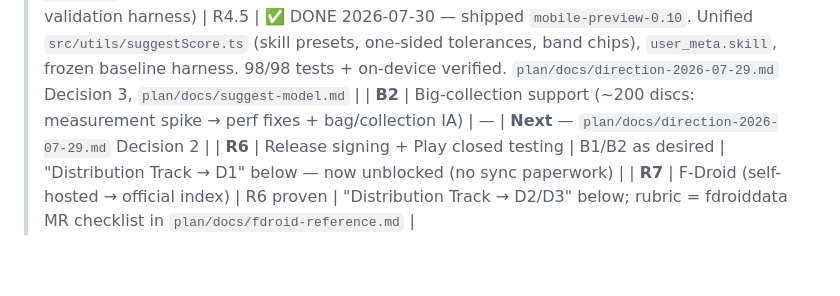
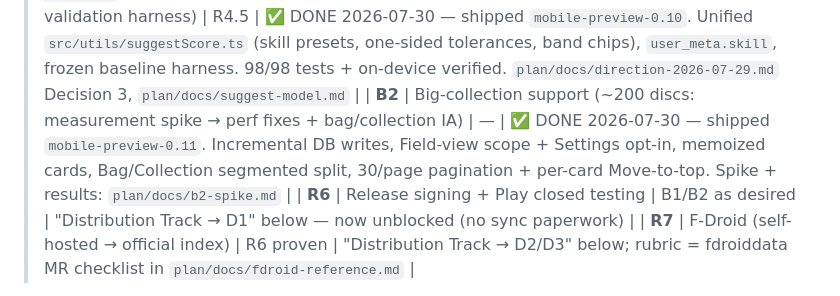
Before and after one commit to flyboy-byte/disc-tracker, a Markdown page: app/PORT_PLAN.md, the part around the change. Rendered like a GitHub page; blank space fills up the shorter version.

```diff
--- a/app/PORT_PLAN.md
+++ b/app/PORT_PLAN.md
@@ -124,7 +124,7 @@ sessions without half-finished work in the tree.
 | **R4.5** | Physics-sim port (shotshaper) — **re-sequenced before R5 by Logan 2026-07-29** | R4 | ✅ DONE 2026-07-29 — Path B (on-device TS port). `src/physics/sim/`, parity-tested. Scoping: `plan/docs/physics-sim-port.md` |
 | **R5** | VPS sync (opt-in, own server) | — | **DEFERRED 2026-07-29 — researched-and-ready, NOT cut.** CSV is the shipping portability story; sync revisitable anytime (Logan values it). Decision 1 + `sync-design.md` |
 | **B1** | Disc-suggestion accuracy rewrite (scoring model + thrower setting + validation harness) | R4.5 | ✅ DONE 2026-07-30 — shipped `mobile-preview-0.10`. Unified `src/utils/suggestScore.ts` (skill presets, one-sided tolerances, band chips), `user_meta.skill`, frozen baseline harness. 98/98 tests + on-device verified. `plan/docs/direction-2026-07-29.md` Decision 3, `plan/docs/suggest-model.md` |
-| **B2** | Big-collection support (~200 discs: measurement spike → perf fixes + bag/collection IA) | — | **Next** — `plan/docs/direction-2026-07-29.md` Decision 2 |
+| **B2** | Big-collection support (~200 discs: measurement spike → perf fixes + bag/collection IA) | — | ✅ DONE 2026-07-30 — shipped `mobile-preview-0.11`. Incremental DB writes, Field-view scope + Settings opt-in, memoized cards, Bag/Collection segmented split, 30/page pagination + per-card Move-to-top. Spike + results: `plan/docs/b2-spike.md` |
 | **R6** | Release signing + Play closed testing | B1/B2 as desired | "Distribution Track → D1" below — now unblocked (no sync paperwork) |
 | **R7** | F-Droid (self-hosted → official index) | R6 proven | "Distribution Track → D2/D3" below; rubric = fdroiddata MR checklist in `plan/docs/fdroid-reference.md` |
 
```
Also changed, not shown: CLAUDE.md (+2 -2 lines).
